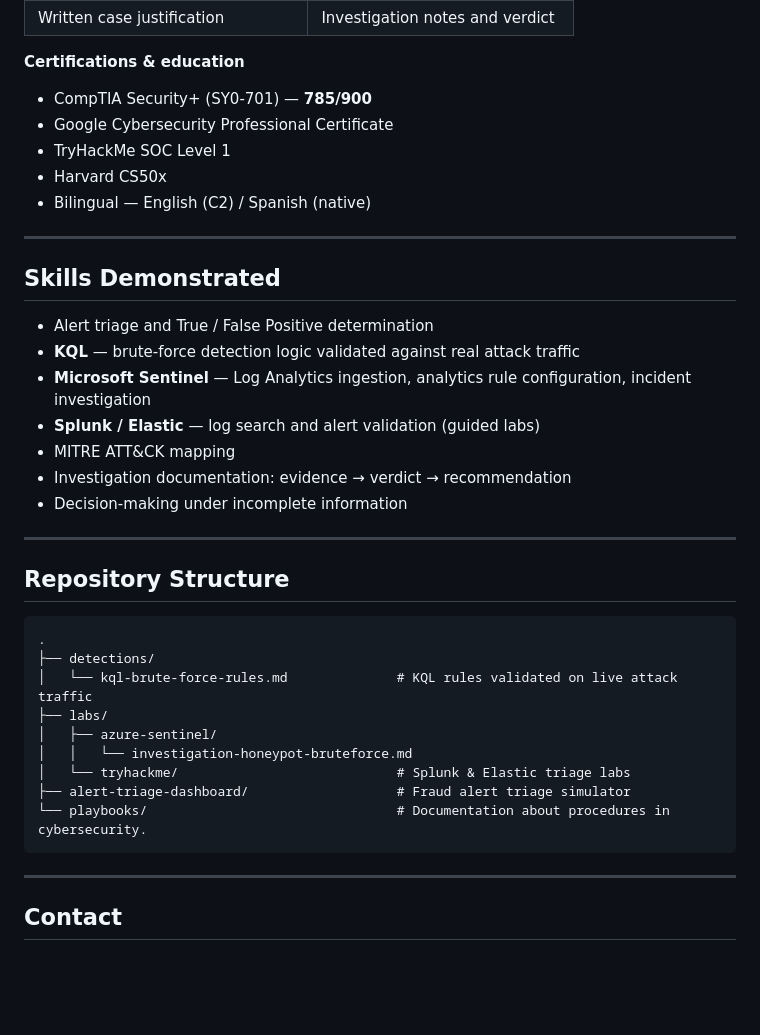
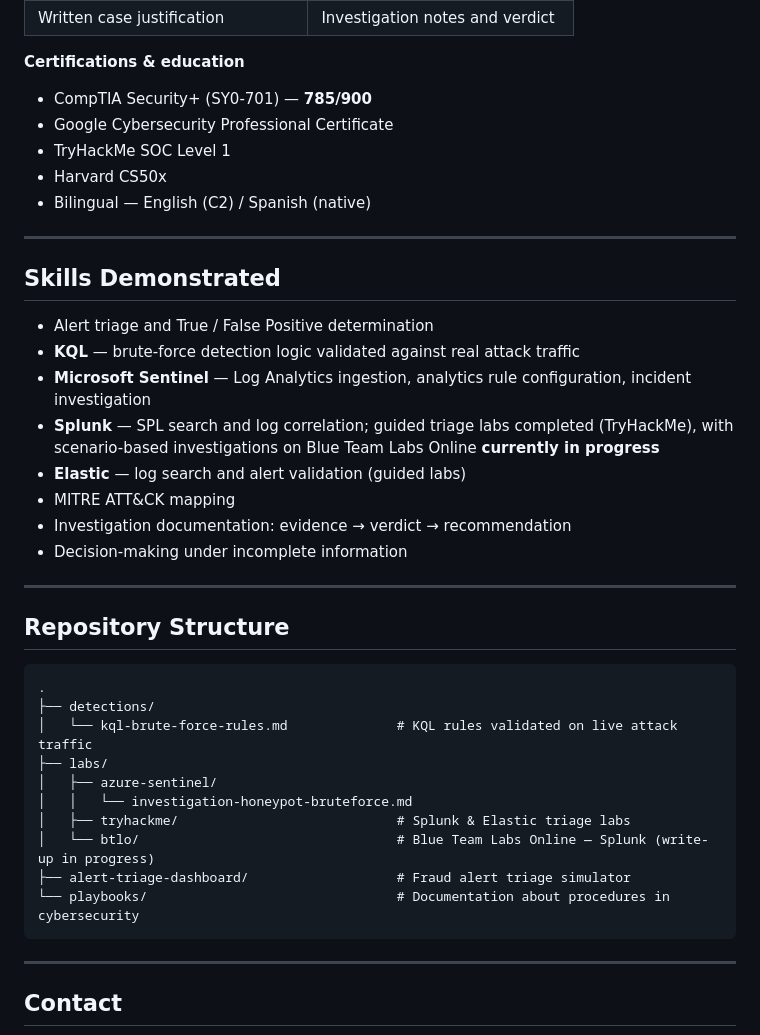
Before and after one commit to angelrbolivar/angelrbolivar-soc-portfolio, a Markdown page: README.md, the part around one of its changes. GitHub-like rendering; blank space fills up the shorter version.

````diff
--- a/README.md
+++ b/README.md
@@ -54,23 +62,24 @@ High-volume alert queue under SLA: live cases, incomplete and sometimes conflict
 
 **Certifications & education**
 
-- CompTIA Security+ (SY0-701) — **785/900**
-- Google Cybersecurity Professional Certificate
-- TryHackMe SOC Level 1
-- Harvard CS50x
-- Bilingual — English (C2) / Spanish (native)
+* CompTIA Security+ (SY0-701) — **785/900**
+* Google Cybersecurity Professional Certificate
+* TryHackMe SOC Level 1
+* Harvard CS50x
+* Bilingual — English (C2) / Spanish (native)
 
 ---
 
 ## Skills Demonstrated
 
-- Alert triage and True / False Positive determination
-- **KQL** — brute-force detection logic validated against real attack traffic
-- **Microsoft Sentinel** — Log Analytics ingestion, analytics rule configuration, incident investigation
-- **Splunk / Elastic** — log search and alert validation (guided labs)
-- MITRE ATT&CK mapping
-- Investigation documentation: evidence → verdict → recommendation
-- Decision-making under incomplete information
+* Alert triage and True / False Positive determination
+* **KQL** — brute-force detection logic validated against real attack traffic
+* **Microsoft Sentinel** — Log Analytics ingestion, analytics rule configuration, incident investigation
+* **Splunk** — SPL search and log correlation; guided triage labs completed (TryHackMe), with scenario-based investigations on Blue Team Labs Online **currently in progress**
+* **Elastic** — log search and alert validation (guided labs)
+* MITRE ATT&CK mapping
+* Investigation documentation: evidence → verdict → recommendation
+* Decision-making under incomplete information
 
 ---
 
@@ -83,9 +92,10 @@ High-volume alert queue under SLA: live cases, incomplete and sometimes conflict
 ├── labs/
 │   ├── azure-sentinel/
 │   │   └── investigation-honeypot-bruteforce.md
-│   └── tryhackme/                            # Splunk & Elastic triage labs
+│   ├── tryhackme/                            # Splunk & Elastic triage labs
+│   └── btlo/                                 # Blue Team Labs Online — Splunk (write-up in progress)
 ├── alert-triage-dashboard/                   # Fraud alert triage simulator
-└── playbooks/                                # Documentation about procedures in cybersecurity.
+└── playbooks/                                # Documentation about procedures in cybersecurity
 ```
 
 ---
````
Also changed, not shown: other parts of README.md (+18 -10 lines).
